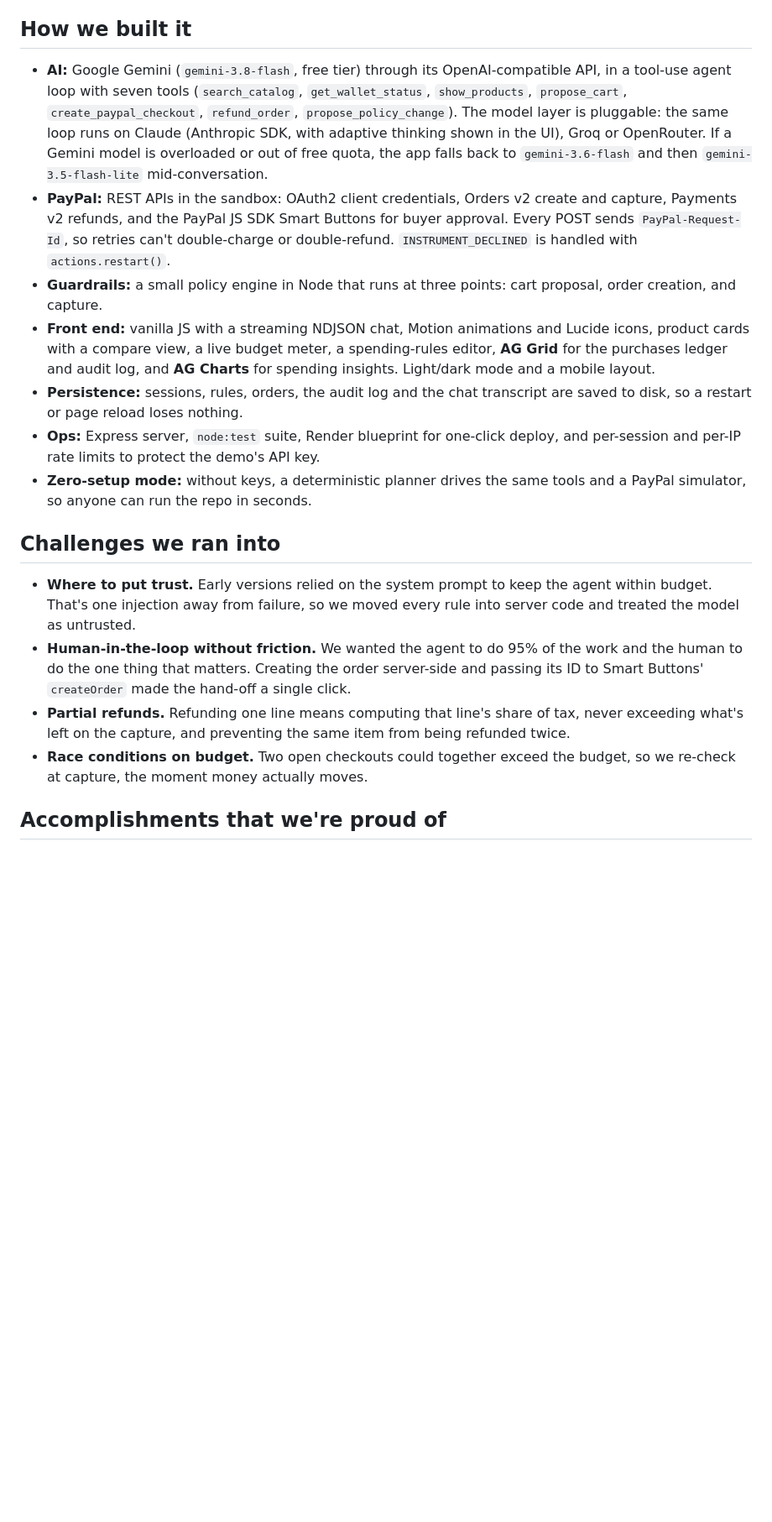
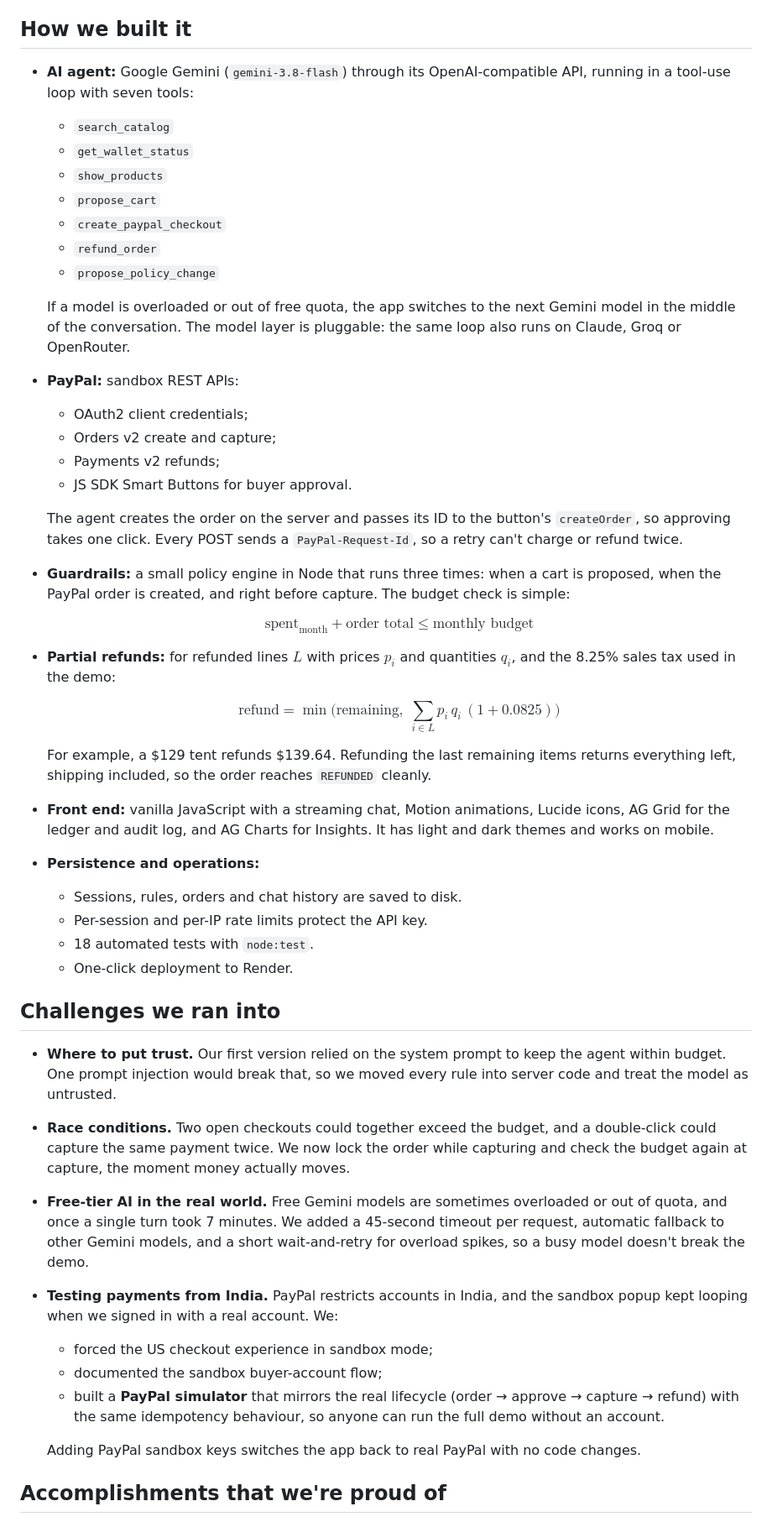
Before and after one commit to sanjaysaini383/paypal, a Markdown page: docs/SUBMISSION.md, the part around one of its changes. Shown at 84% size. Rendered like a GitHub page; blank space fills up the shorter version.

Commit message:
Update Devpost story and tagline
Co-Authored-By: Claude Opus 5.5 <noreply@anthropic.com>

```diff
--- a/docs/SUBMISSION.md
+++ b/docs/SUBMISSION.md
@@ -37,17 +43,46 @@ To show why guardrails must live outside the model, the catalog includes a malic
 
 ## How we built it
-- **AI:** Google Gemini (`gemini-3.8-flash`, free tier) through its OpenAI-compatible API, in a tool-use agent loop with seven tools (`search_catalog`, `get_wallet_status`, `show_products`, `propose_cart`, `create_paypal_checkout`, `refund_order`, `propose_policy_change`). The model layer is pluggable: the same loop runs on Claude (Anthropic SDK, with adaptive thinking shown in the UI), Groq or OpenRouter. If a Gemini model is overloaded or out of free quota, the app falls back to `gemini-3.6-flash` and then `gemini-3.5-flash-lite` mid-conversation.
-- **PayPal:** REST APIs in the sandbox: OAuth2 client credentials, Orders v2 create and capture, Payments v2 refunds, and the PayPal JS SDK Smart Buttons for buyer approval. Every POST sends `PayPal-Request-Id`, so retries can't double-charge or double-refund. `INSTRUMENT_DECLINED` is handled with `actions.restart()`.
-- **Guardrails:** a small policy engine in Node that runs at three points: cart proposal, order creation, and capture.
-- **Front end:** vanilla JS with a streaming NDJSON chat, Motion animations and Lucide icons, product cards with a compare view, a live budget meter, a spending-rules editor, **AG Grid** for the purchases ledger and audit log, and **AG Charts** for spending insights. Light/dark mode and a mobile layout.
-- **Persistence:** sessions, rules, orders, the audit log and the chat transcript are saved to disk, so a restart or page reload loses nothing.
-- **Ops:** Express server, `node:test` suite, Render blueprint for one-click deploy, and per-session and per-IP rate limits to protect the demo's API key.
-- **Zero-setup mode:** without keys, a deterministic planner drives the same tools and a PayPal simulator, so anyone can run the repo in seconds.
+- **AI agent:** Google Gemini (`gemini-3.8-flash`) through its OpenAI-compatible API, running in a tool-use loop with seven tools:
+  - `search_catalog`
+  - `get_wallet_status`
+  - `show_products`
+  - `propose_cart`
+  - `create_paypal_checkout`
+  - `refund_order`
+  - `propose_policy_change`
+
+  If a model is overloaded or out of free quota, the app switches to the next Gemini model in the middle of the conversation. The model layer is pluggable: the same loop also runs on Claude, Groq or OpenRouter.
+- **PayPal:** sandbox REST APIs:
+  - OAuth2 client credentials;
+  - Orders v2 create and capture;
+  - Payments v2 refunds;
+  - JS SDK Smart Buttons for buyer approval.
+
+  The agent creates the order on the server and passes its ID to the button's `createOrder`, so approving takes one click. Every POST sends a `PayPal-Request-Id`, so a retry can't charge or refund twice.
+- **Guardrails:** a small policy engine in Node that runs three times: when a cart is proposed, when the PayPal order is created, and right before capture. The budget check is simple:
+
+  $$\text{spent}_{\text{month}} + \text{order total} \le \text{monthly budget}$$
+- **Partial refunds:** for refunded lines $L$ with prices $p_i$ and quantities $q_i$, and the 8.25% sales tax used in the demo:
+
+  $$\text{refund} = \min\Big(\text{remaining},\; \sum_{i \in L} p_i\, q_i\,(1 + 0.0825)\Big)$$
+
+  For example, a \$129 tent refunds \$139.64. Refunding the last remaining items returns everything left, shipping included, so the order reaches `REFUNDED` cleanly.
+- **Front end:** vanilla JavaScript with a streaming chat, Motion animations, Lucide icons, AG Grid for the ledger and audit log, and AG Charts for Insights. It has light and dark themes and works on mobile.
+- **Persistence and operations:**
+  - Sessions, rules, orders and chat history are saved to disk.
+  - Per-session and per-IP rate limits protect the API key.
+  - 18 automated tests with `node:test`.
+  - One-click deployment to Render.
 
 ## Challenges we ran into
-- **Where to put trust.** Early versions relied on the system prompt to keep the agent within budget. That's one injection away from failure, so we moved every rule into server code and treated the model as untrusted.
-- **Human-in-the-loop without friction.** We wanted the agent to do 95% of the work and the human to do the one thing that matters. Creating the order server-side and passing its ID to Smart Buttons' `createOrder` made the hand-off a single click.
-- **Partial refunds.** Refunding one line means computing that line's share of tax, never exceeding what's left on the capture, and preventing the same item from being refunded twice.
-- **Race conditions on budget.** Two open checkouts could together exceed the budget, so we re-check at capture, the moment money actually moves.
+- **Where to put trust.** Our first version relied on the system prompt to keep the agent within budget. One prompt injection would break that, so we moved every rule into server code and treat the model as untrusted.
+- **Race conditions.** Two open checkouts could together exceed the budget, and a double-click could capture the same payment twice. We now lock the order while capturing and check the budget again at capture, the moment money actually moves.
+- **Free-tier AI in the real world.** Free Gemini models are sometimes overloaded or out of quota, and once a single turn took 7 minutes. We added a 45-second timeout per request, automatic fallback to other Gemini models, and a short wait-and-retry for overload spikes, so a busy model doesn't break the demo.
+- **Testing payments from India.** PayPal restricts accounts in India, and the sandbox popup kept looping when we signed in with a real account. We:
+  - forced the US checkout experience in sandbox mode;
+  - documented the sandbox buyer-account flow;
+  - built a **PayPal simulator** that mirrors the real lifecycle (order → approve → capture → refund) with the same idempotency behaviour, so anyone can run the full demo without an account.
+
+  Adding PayPal sandbox keys switches the app back to real PayPal with no code changes.
 
 ## Accomplishments that we're proud of
```
Also changed, not shown: other parts of docs/SUBMISSION.md (+30 -22 lines).
